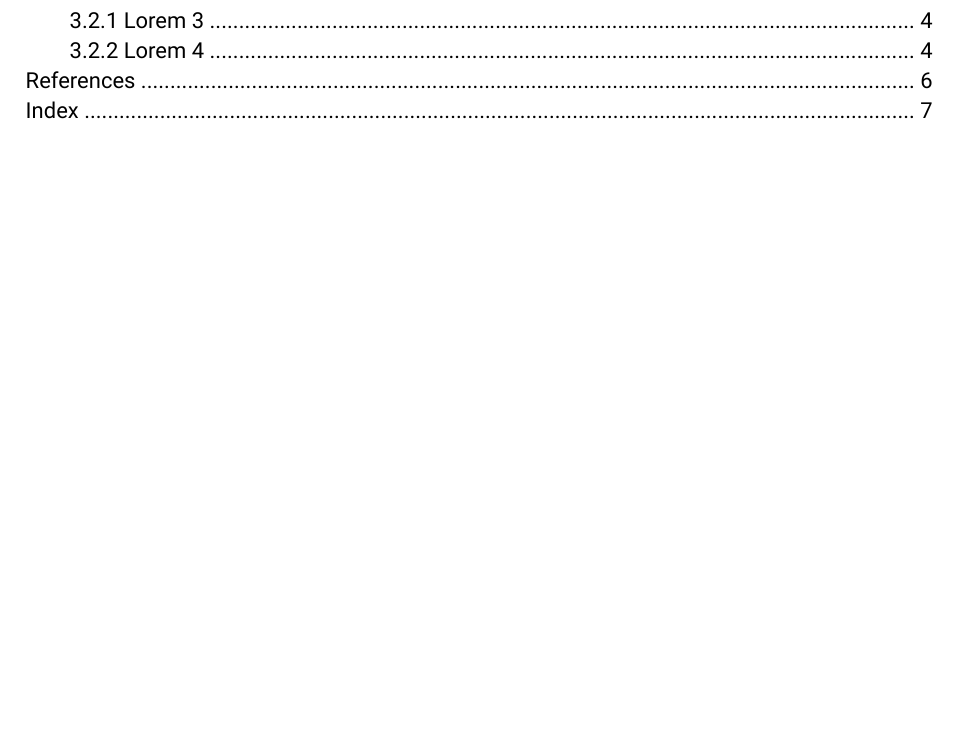
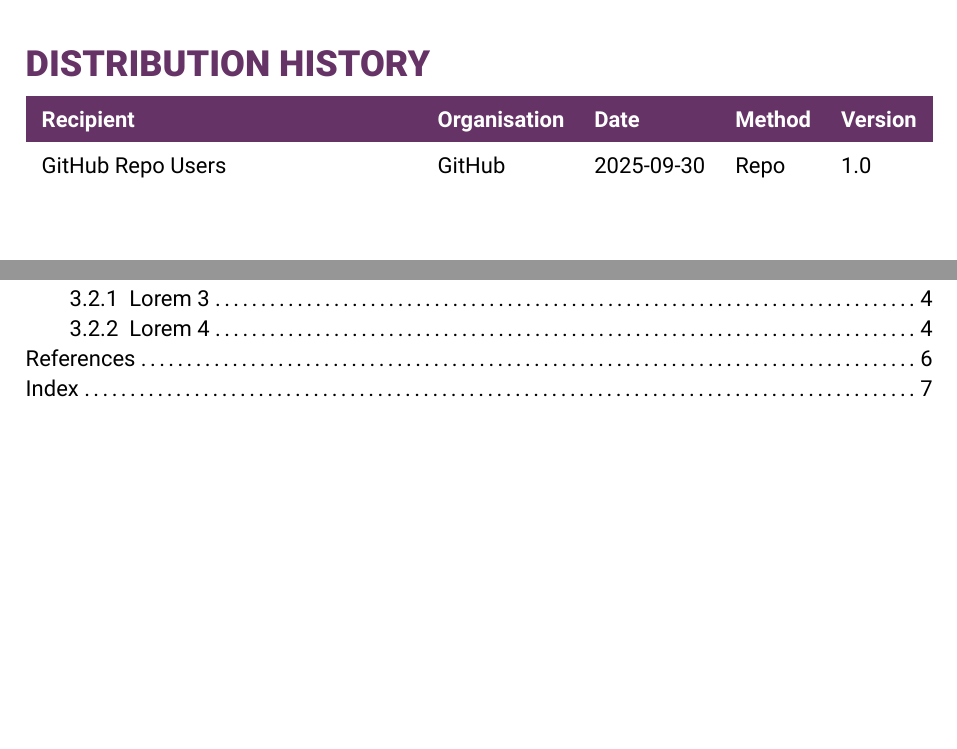
Before and after one commit to TomVer99/FHICT-typst-template, a Typst document (examples/showcase/showcase.typ): part of page 3 of 10 before the commit and two parts of pages 2 and 3 of 10 after it, the two joined at a grey line, cut at the place of the change, the shorter picture padded with empty space. The pictures show the PDF file examples/showcase/showcase.pdf that the author committed with the source.

Commit message:
added distribution histroy to showcase

```diff
--- a/examples/showcase/showcase.typ
+++ b/examples/showcase/showcase.typ
@@ -18,6 +18,15 @@
       date: "2023-11-04",
       author: [TomVer99],
       changes: "Initial version",
+    ),
+  ),
+  distribution-history: (
+    (
+      recipient: "GitHub Repo Users",
+      organisation: "GitHub",
+      date: "2025-09-30",
+      method: "Repo",
+      version: "1.0",
     ),
   ),
   table-of-figures: false,
```
Also changed, not shown: examples/showcase/showcase.pdf.
